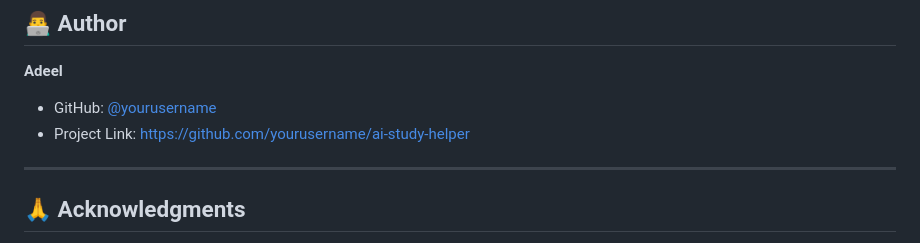
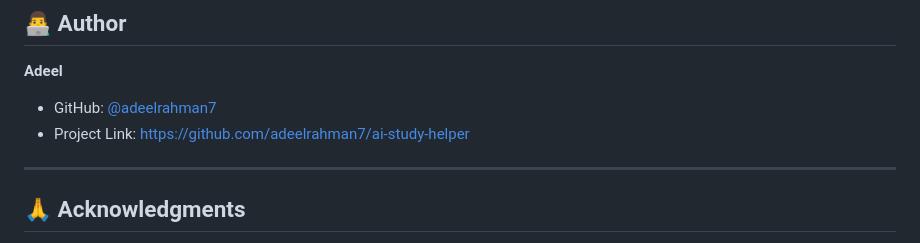
Before and after one commit to adeelrahman7/AI-ChatBot, a Markdown page: README.md, the part around the change. Drawn GitHub-style.

Commit message:
Update author information in README.md

```diff
--- a/README.md
+++ b/README.md
@@ -306,8 +306,8 @@ This project is licensed under the MIT License - see the [LICENSE](LICENSE) file
 ## 👨‍💻 Author
 
 **Adeel**
-- GitHub: [@yourusername](https://github.com/yourusername)
-- Project Link: [https://github.com/yourusername/ai-study-helper](https://github.com/yourusername/ai-study-helper)
+- GitHub: [@adeelrahman7](https://github.com/adeelrahman7)
+- Project Link: [https://github.com/adeelrahman7/ai-study-helper](https://github.com/adeelrahman7/AI-ChatBot.git)
 
 ---
 
```
